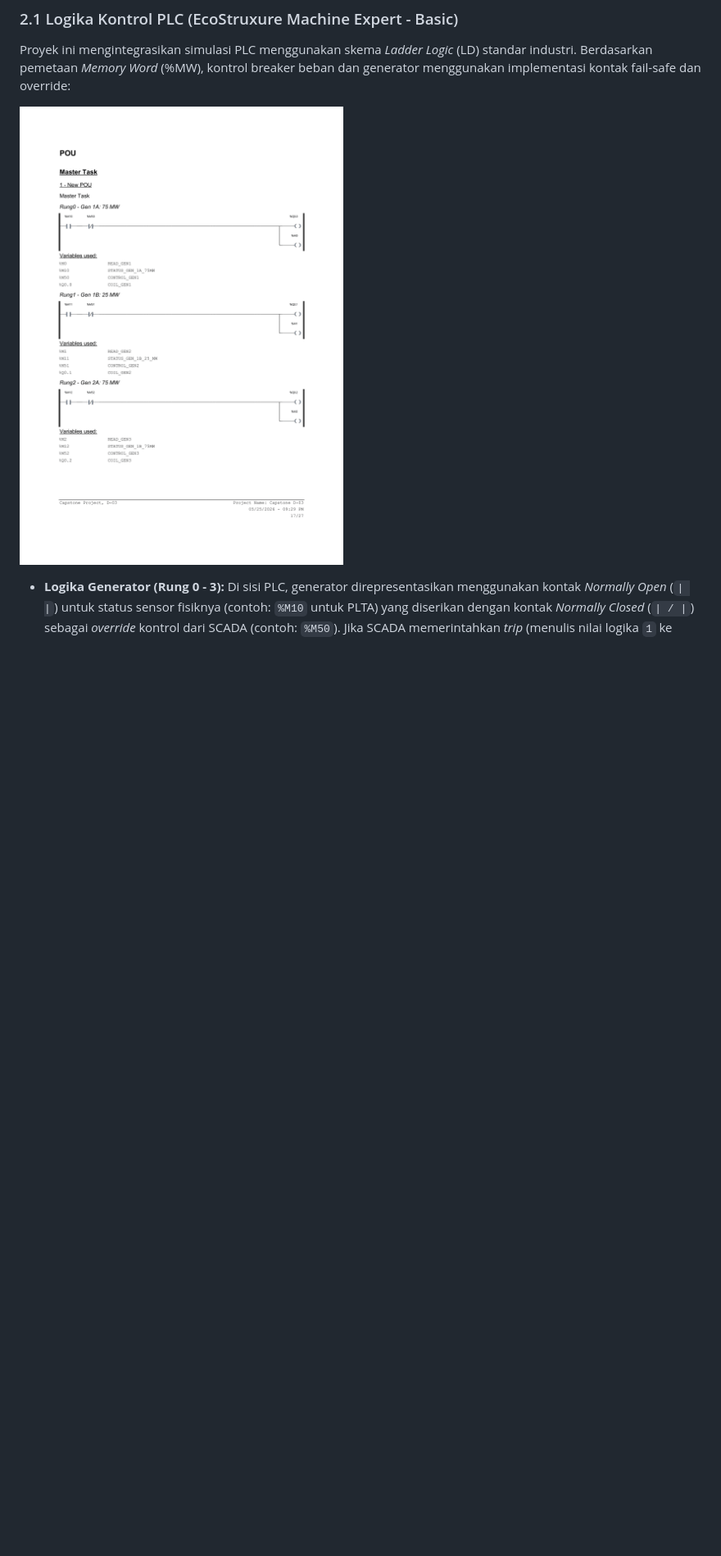
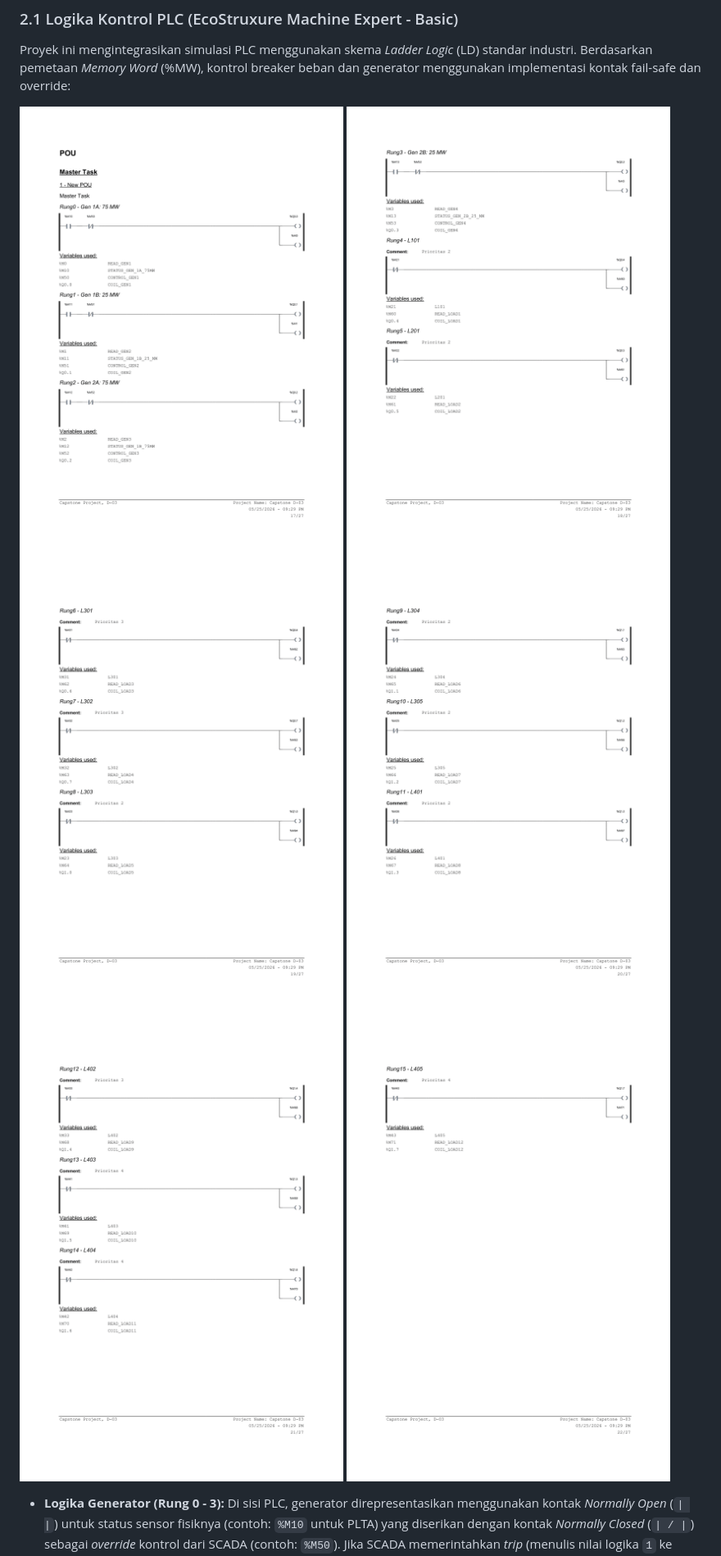
Before and after one commit to NathanielBenelisha-UGM/Capstone_D-03_Load-Shedding_and_Recovery, a Markdown page: README.md, the part around the change. Shown at 82% size. GitHub-like rendering; blank space fills up the shorter version.

Commit message:
Update ALL

```diff
--- a/README.md
+++ b/README.md
@@ -53,6 +53,11 @@ graph TD
 Proyek ini mengintegrasikan simulasi PLC menggunakan skema *Ladder Logic* (LD) standar industri. Berdasarkan pemetaan *Memory Word* (%MW), kontrol breaker beban dan generator menggunakan implementasi kontak fail-safe dan override:
 
 ![Ladder Logic Generator](VirtualPLC/VirtualPLC_Dynamic-17.png)
+![Ladder Logic Generator](VirtualPLC/VirtualPLC_Dynamic-18.png)
+![Ladder Logic Load Shedding](VirtualPLC/VirtualPLC_Dynamic-19.png)
+![Ladder Logic Load Shedding](VirtualPLC/VirtualPLC_Dynamic-20.png)
+![Ladder Logic Load Shedding](VirtualPLC/VirtualPLC_Dynamic-21.png)
+![Ladder Logic Load Shedding](VirtualPLC/VirtualPLC_Dynamic-22.png)
 
 *   **Logika Generator (Rung 0 - 3):**
     Di sisi PLC, generator direpresentasikan menggunakan kontak *Normally Open* (`| |`) untuk status sensor fisiknya (contoh: `%M10` untuk PLTA) yang diserikan dengan kontak *Normally Closed* (`| / |`) sebagai *override* kontrol dari SCADA (contoh: `%M50`). Jika SCADA memerintahkan *trip* (menulis nilai logika `1` ke `%M50`), aliran daya akan terputus dan mematikan *coil* output utama `%Q0.0`.
```
